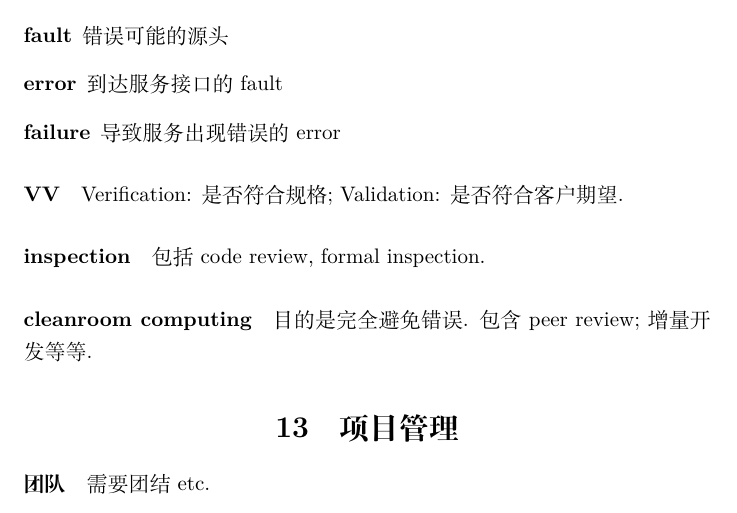
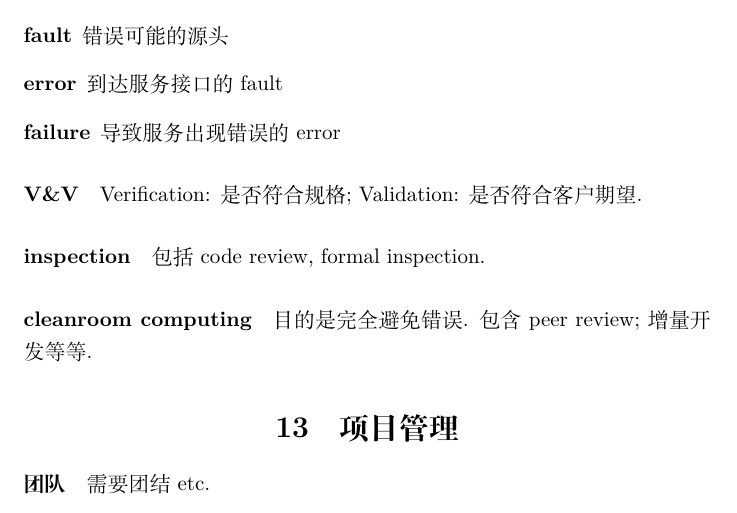
Before and after one commit to Hoblovski/course-notes, a LaTeX document (software_engineering/software-eng.tex): part of page 16 of 18, cut so that both start at the same text. Compiled offline with XeLaTeX.

Commit message:
regular update

```diff
--- a/software_engineering/software-eng.tex
+++ b/software_engineering/software-eng.tex
@@ -280,7 +280,7 @@
         \item[error] 到达服务接口的fault
         \item[failure] 导致服务出现错误的error
     \end{description}
-\paragraph{V&V} Verification: 是否符合规格; Validation: 是否符合客户期望.
+\paragraph{V\&V} Verification: 是否符合规格; Validation: 是否符合客户期望.
 \paragraph{inspection}
     包括code review, formal inspection.
 \paragraph{cleanroom computing}
```
